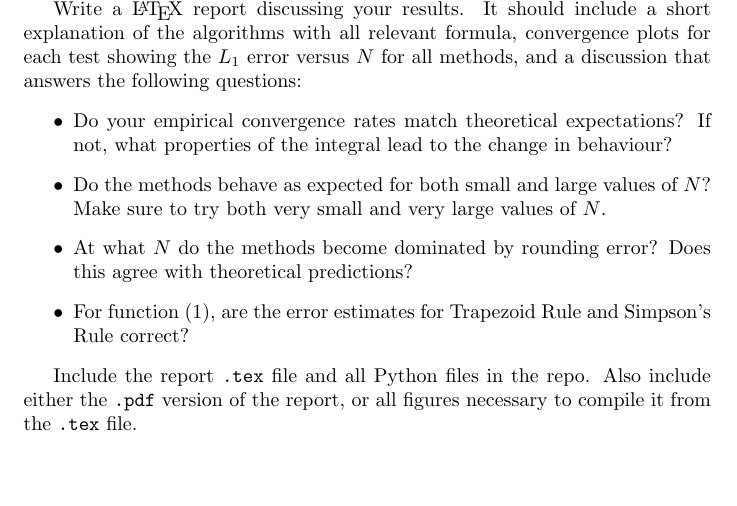
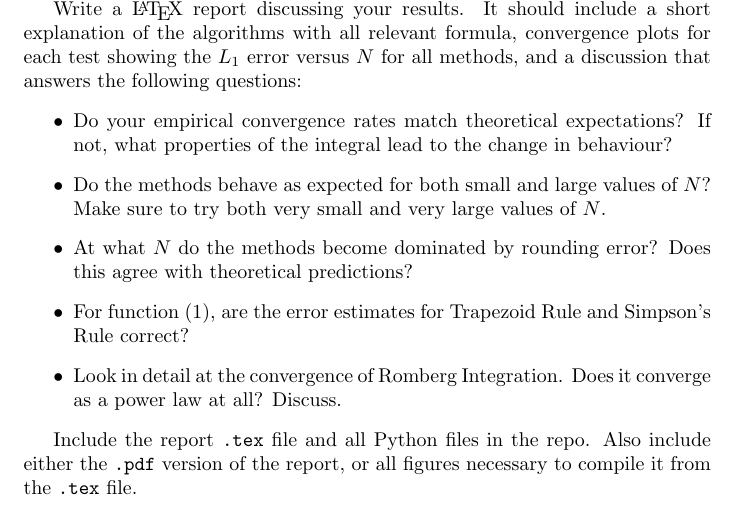
Before and after one commit to nyu-compphys-2016/starter-HW2, a LaTeX problem sheet (HW2-Problems.tex): part of the page, cut so that both start at the same text, the shorter picture padded with empty space. Compiled offline with pdfLaTeX.

Commit message:
Added question about Romberg convergence.

```diff
--- a/HW2-Problems.tex
+++ b/HW2-Problems.tex
@@ -49,6 +49,7 @@ Write a \LaTeX{}  report discussing your results. It should include a short expl
 	\item Do the methods behave as expected for both small and large values of $N$?  Make sure to try both very small and very large values of $N$.
 	\item At what $N$ do the methods become dominated by rounding error?  Does this agree with theoretical predictions?
 	\item For function \eqref{func1}, are the error estimates for Trapezoid Rule and Simpson's Rule correct?
+	\item Look in detail at the convergence of Romberg Integration. Does it converge as a power law at all? Discuss.
 \end{itemize}
 
 Include the report \texttt{.tex} file and all Python files in the repo.  Also include either the \texttt{.pdf} version of the report, or all figures necessary to compile it from the \texttt{.tex} file.
```
Also changed, not shown: HW2-Problems.pdf.
